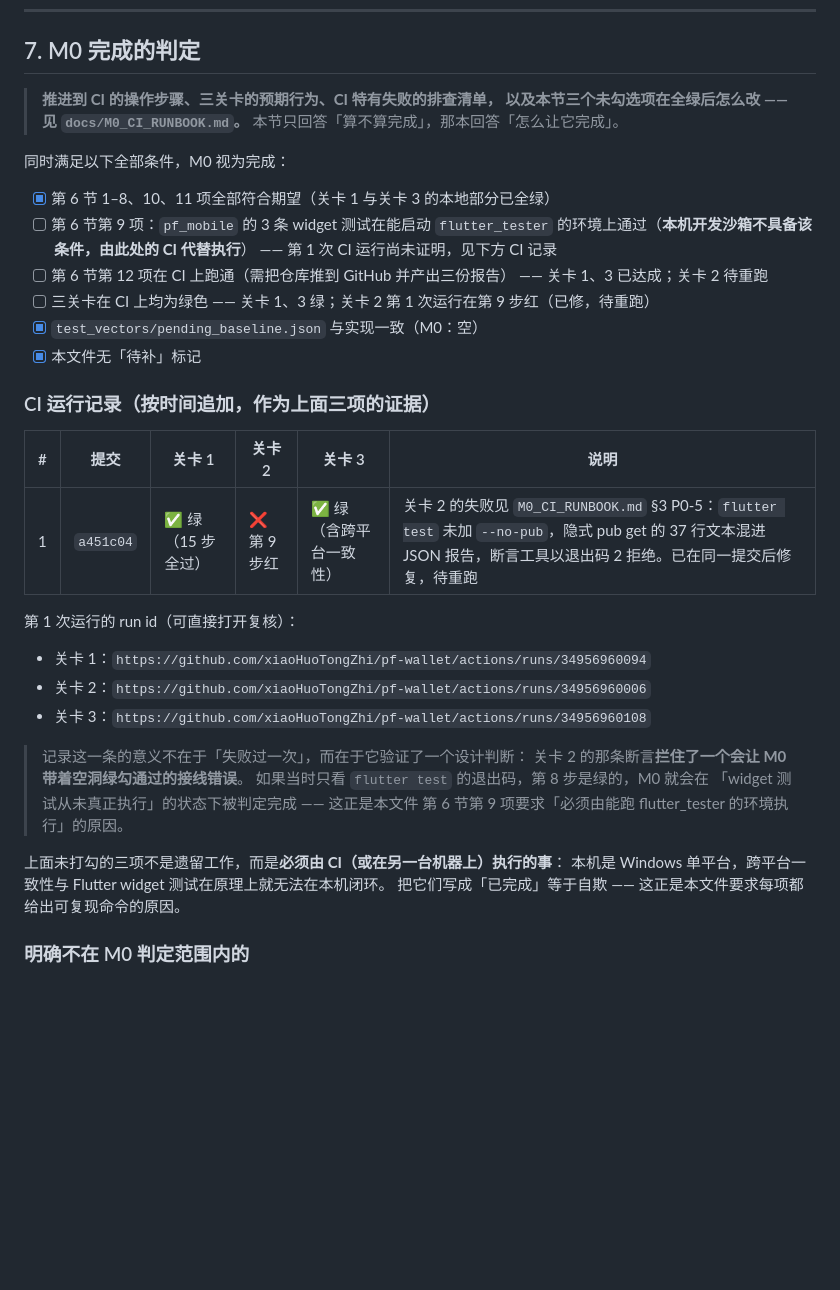
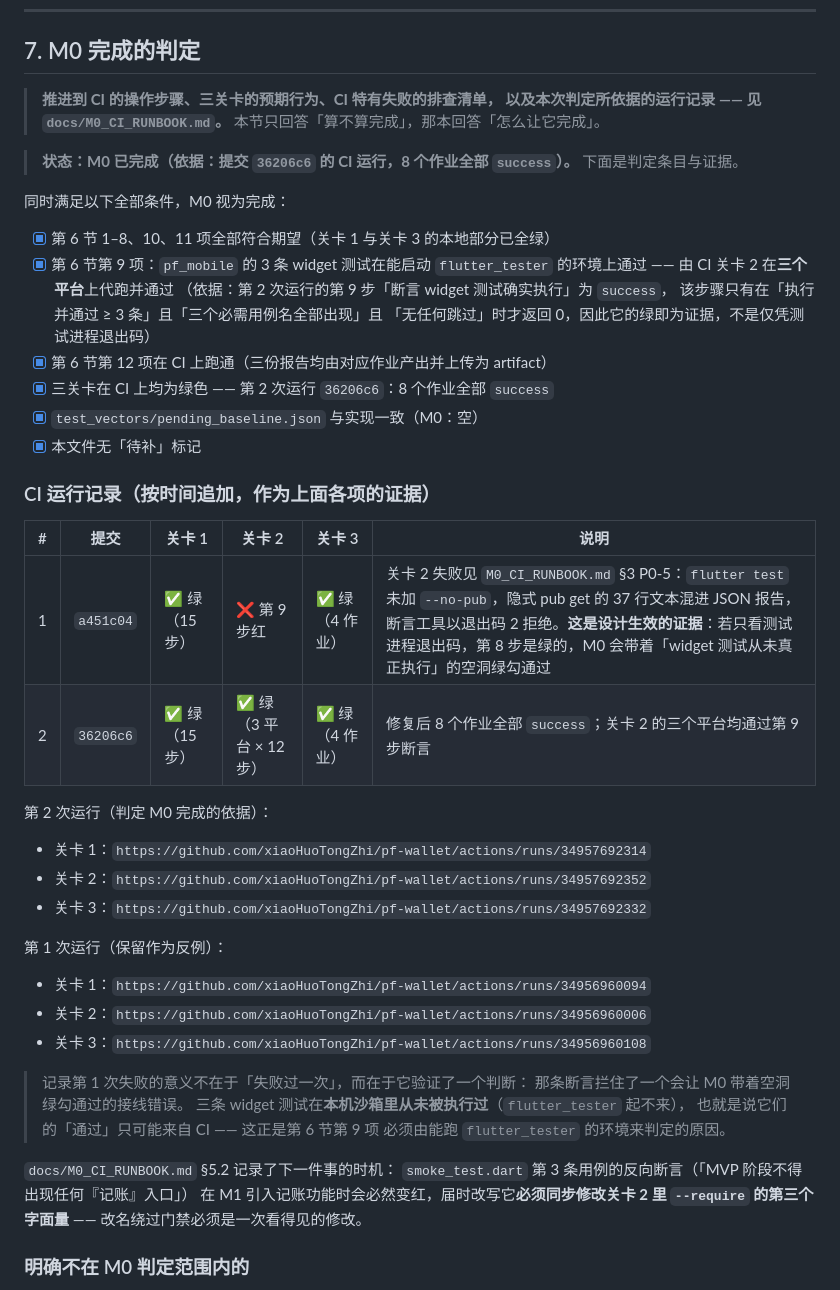
Before and after one commit to xiaoHuoTongZhi/pf-wallet, a Markdown page: docs/M0_ACCEPTANCE.md, the part around one of its changes. GitHub-like rendering; blank space fills up the shorter version.

Commit message:
docs(m0): 三关卡全绿，按 CI 证据勾上第 7 节三项
第 2 次运行（提交 36206c6）8 个作业全部 success：
关卡 1 的 15 步、关卡 2 的 3 平台 × 12 步、关卡 3 的 4 个作业。

- M0_ACCEPTANCE.md §7：三项打勾 + CI 运行记录表（两次运行共 6 条
  run 链接）。第 1 次失败作为反例保留，并写明它证明了什么
- M0_ACCEPTANCE.md §6 第 9 / 12 项的「本次实测」列补上 CI 结果
- M0_CI_RUNBOOK.md §5.1 标注 [已执行]（同一动作 M1/M2 收尾会再来一次）

第 7 节第 9 项的依据是关卡 2 第 9 步断言为 success —— 该断言要求
「执行并通过 ≥ 3 条」且「三个必需用例名全部出现」且「无任何跳过」
三者同时成立，所以它的绿本身就是证据，而不是测试进程的退出码。

```diff
--- a/docs/M0_ACCEPTANCE.md
+++ b/docs/M0_ACCEPTANCE.md
@@ -284,43 +284,54 @@ warning **不失败**，但每次 review 都要看：
 ## 7. M0 完成的判定
 
 > **推进到 CI 的操作步骤、三关卡的预期行为、CI 特有失败的排查清单，
-> 以及本节三个未勾选项在全绿后怎么改 —— 见 `docs/M0_CI_RUNBOOK.md`。**
+> 以及本次判定所依据的运行记录 —— 见 `docs/M0_CI_RUNBOOK.md`。**
 > 本节只回答「算不算完成」，那本回答「怎么让它完成」。
+
+> **状态：M0 已完成（依据：提交 `36206c6` 的 CI 运行，8 个作业全部 `success`）。**
+> 下面是判定条目与证据。
 
 同时满足以下全部条件，M0 视为完成：
 
 - [x] 第 6 节 1–8、10、11 项全部符合期望（关卡 1 与关卡 3 的本地部分已全绿）
-- [ ] 第 6 节第 9 项：`pf_mobile` 的 3 条 widget 测试在能启动 `flutter_tester`
-      的环境上通过（**本机开发沙箱不具备该条件，由此处的 CI 代替执行**）
-      —— 第 1 次 CI 运行尚未证明，见下方 CI 记录
-- [ ] 第 6 节第 12 项在 CI 上跑通（需把仓库推到 GitHub 并产出三份报告）
-      —— 关卡 1、3 已达成；关卡 2 待重跑
-- [ ] 三关卡在 CI 上均为绿色
-      —— 关卡 1、3 绿；关卡 2 第 1 次运行在第 9 步红（已修，待重跑）
+- [x] 第 6 节第 9 项：`pf_mobile` 的 3 条 widget 测试在能启动 `flutter_tester`
+      的环境上通过 —— 由 CI 关卡 2 在**三个平台**上代跑并通过
+      （依据：第 2 次运行的第 9 步「断言 widget 测试确实执行」为 `success`，
+      该步骤只有在「执行并通过 ≥ 3 条」且「三个必需用例名全部出现」且
+      「无任何跳过」时才返回 0，因此它的绿即为证据，不是仅凭测试进程退出码）
+- [x] 第 6 节第 12 项在 CI 上跑通（三份报告均由对应作业产出并上传为 artifact）
+- [x] 三关卡在 CI 上均为绿色 —— 第 2 次运行 `36206c6`：8 个作业全部 `success`
 - [x] `test_vectors/pending_baseline.json` 与实现一致（M0：空）
 - [x] 本文件无「待补」标记
 
-### CI 运行记录（按时间追加，作为上面三项的证据）
+### CI 运行记录（按时间追加，作为上面各项的证据）
 
 | # | 提交 | 关卡 1 | 关卡 2 | 关卡 3 | 说明 |
 |---|---|---|---|---|---|
-| 1 | `a451c04` | ✅ 绿（15 步全过） | ❌ 第 9 步红 | ✅ 绿（含跨平台一致性） | 关卡 2 的失败见 `M0_CI_RUNBOOK.md` §3 P0-5：`flutter test` 未加 `--no-pub`，隐式 pub get 的 37 行文本混进 JSON 报告，断言工具以退出码 2 拒绝。已在同一提交后修复，待重跑 |
+| 1 | `a451c04` | ✅ 绿（15 步） | ❌ 第 9 步红 | ✅ 绿（4 作业） | 关卡 2 失败见 `M0_CI_RUNBOOK.md` §3 P0-5：`flutter test` 未加 `--no-pub`，隐式 pub get 的 37 行文本混进 JSON 报告，断言工具以退出码 2 拒绝。**这是设计生效的证据**：若只看测试进程退出码，第 8 步是绿的，M0 会带着「widget 测试从未真正执行」的空洞绿勾通过 |
+| 2 | `36206c6` | ✅ 绿（15 步） | ✅ 绿（3 平台 × 12 步） | ✅ 绿（4 作业） | 修复后 8 个作业全部 `success`；关卡 2 的三个平台均通过第 9 步断言 |
 
-第 1 次运行的 run id（可直接打开复核）：
+第 2 次运行（判定 M0 完成的依据）：
+
+- 关卡 1：`https://github.com/xiaoHuoTongZhi/pf-wallet/actions/runs/34957692314`
+- 关卡 2：`https://github.com/xiaoHuoTongZhi/pf-wallet/actions/runs/34957692352`
+- 关卡 3：`https://github.com/xiaoHuoTongZhi/pf-wallet/actions/runs/34957692332`
+
+第 1 次运行（保留作为反例）：
 
 - 关卡 1：`https://github.com/xiaoHuoTongZhi/pf-wallet/actions/runs/34956960094`
 - 关卡 2：`https://github.com/xiaoHuoTongZhi/pf-wallet/actions/runs/34956960006`
 - 关卡 3：`https://github.com/xiaoHuoTongZhi/pf-wallet/actions/runs/34956960108`
 
-> 记录这一条的意义不在于「失败过一次」，而在于它验证了一个设计判断：
-> 关卡 2 的那条断言**拦住了一个会让 M0 带着空洞绿勾通过的接线错误**。
-> 如果当时只看 `flutter test` 的退出码，第 8 步是绿的，M0 就会在
-> 「widget 测试从未真正执行」的状态下被判定完成 —— 这正是本文件
-> 第 6 节第 9 项要求「必须由能跑 flutter_tester 的环境执行」的原因。
+> 记录第 1 次失败的意义不在于「失败过一次」，而在于它验证了一个判断：
+> 那条断言拦住了一个会让 M0 带着空洞绿勾通过的接线错误。
+> 三条 widget 测试在**本机沙箱里从未被执行过**（`flutter_tester` 起不来），
+> 也就是说它们的「通过」只可能来自 CI —— 这正是第 6 节第 9 项
+> 必须由能跑 `flutter_tester` 的环境来判定的原因。
 
-上面未打勾的三项不是遗留工作，而是**必须由 CI（或在另一台机器上）执行的事**：
-本机是 Windows 单平台，跨平台一致性与 Flutter widget 测试在原理上就无法在本机闭环。
-把它们写成「已完成」等于自欺 —— 这正是本文件要求每项都给出可复现命令的原因。
+`docs/M0_CI_RUNBOOK.md` §5.2 记录了下一件事的时机：
+`smoke_test.dart` 第 3 条用例的反向断言（「MVP 阶段不得出现任何『记账』入口」）
+在 M1 引入记账功能时会必然变红，届时改写它**必须同步修改关卡 2 里
+`--require` 的第三个字面量** —— 改名绕过门禁必须是一次看得见的修改。
 
 ### 明确不在 M0 判定范围内的
 
```
Also changed, not shown: other parts of docs/M0_ACCEPTANCE.md (+2 -2 lines), docs/M0_CI_RUNBOOK.md (+5 -2 lines).
